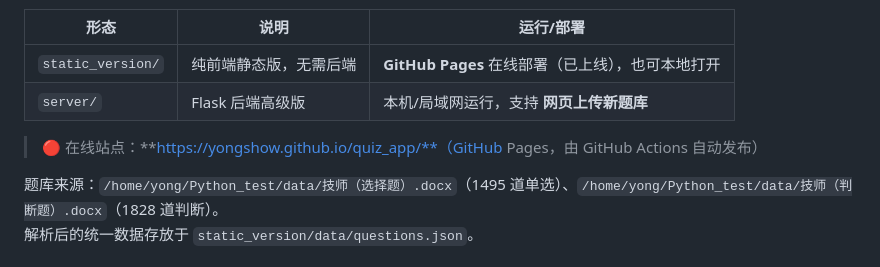
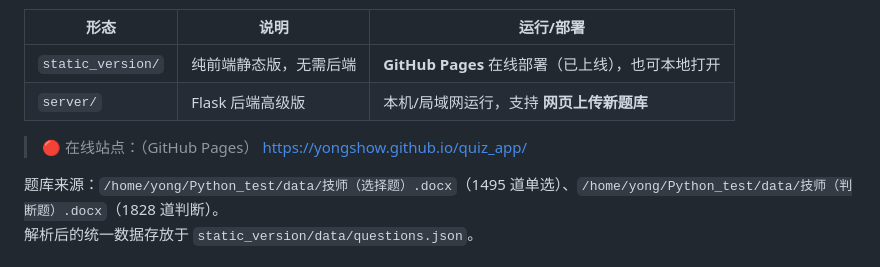
Before and after one commit to Yongshow/quiz_app, a Markdown page: README.md, the part around the change. Rendered like a GitHub page.

```diff
--- a/README.md
+++ b/README.md
@@ -9,7 +9,7 @@
 | `static_version/` | 纯前端静态版，无需后端 | **GitHub Pages** 在线部署（已上线），也可本地打开 |
 | `server/` | Flask 后端高级版 | 本机/局域网运行，支持 **网页上传新题库** |
 
-> 🔴 在线站点：**https://yongshow.github.io/quiz_app/**（GitHub Pages，由 GitHub Actions 自动发布）
+> 🔴 在线站点：（GitHub Pages） https://yongshow.github.io/quiz_app/
 
 题库来源：`/home/yong/Python_test/data/技师（选择题）.docx`（1495 道单选）、`/home/yong/Python_test/data/技师（判断题）.docx`（1828 道判断）。
 解析后的统一数据存放于 `static_version/data/questions.json`。
```
